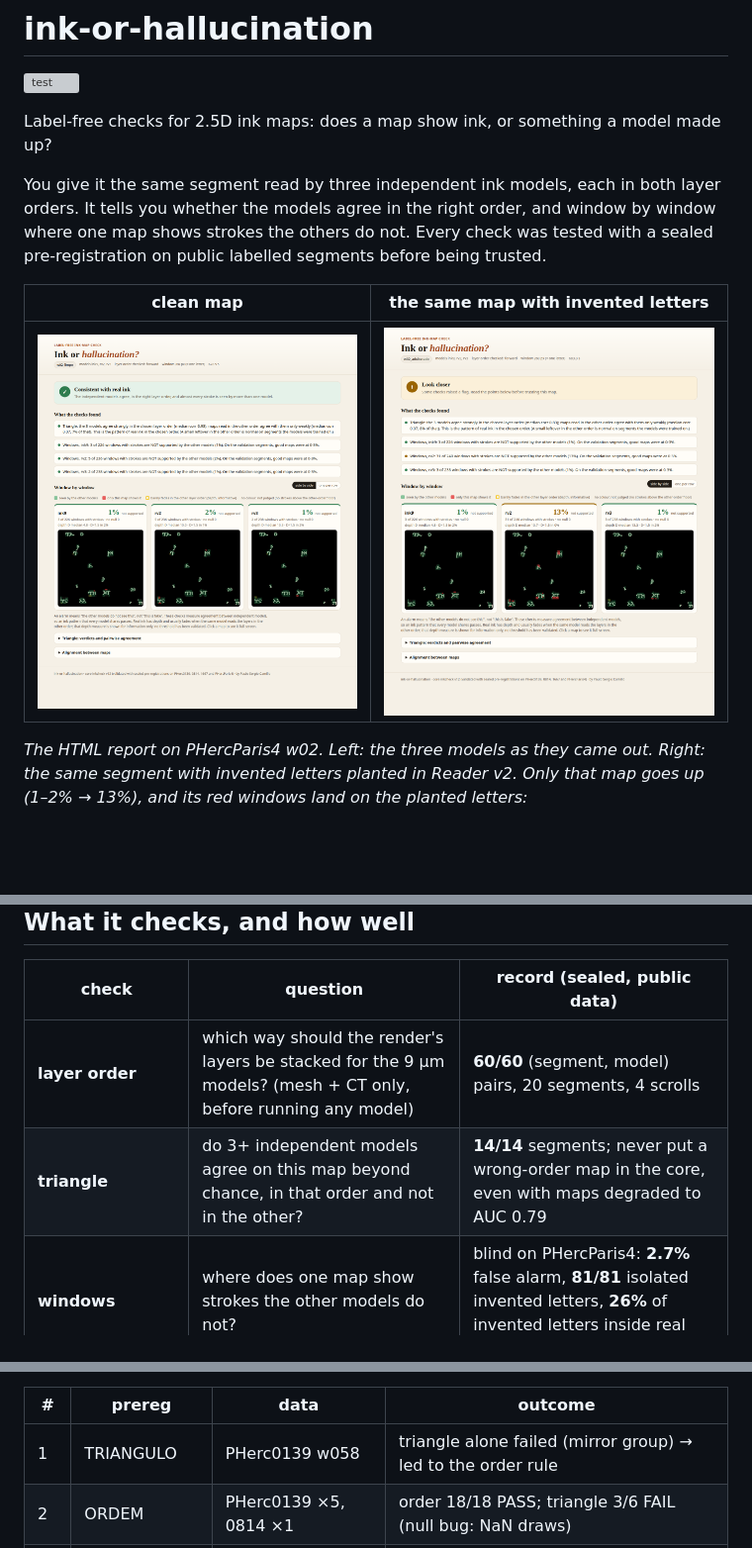
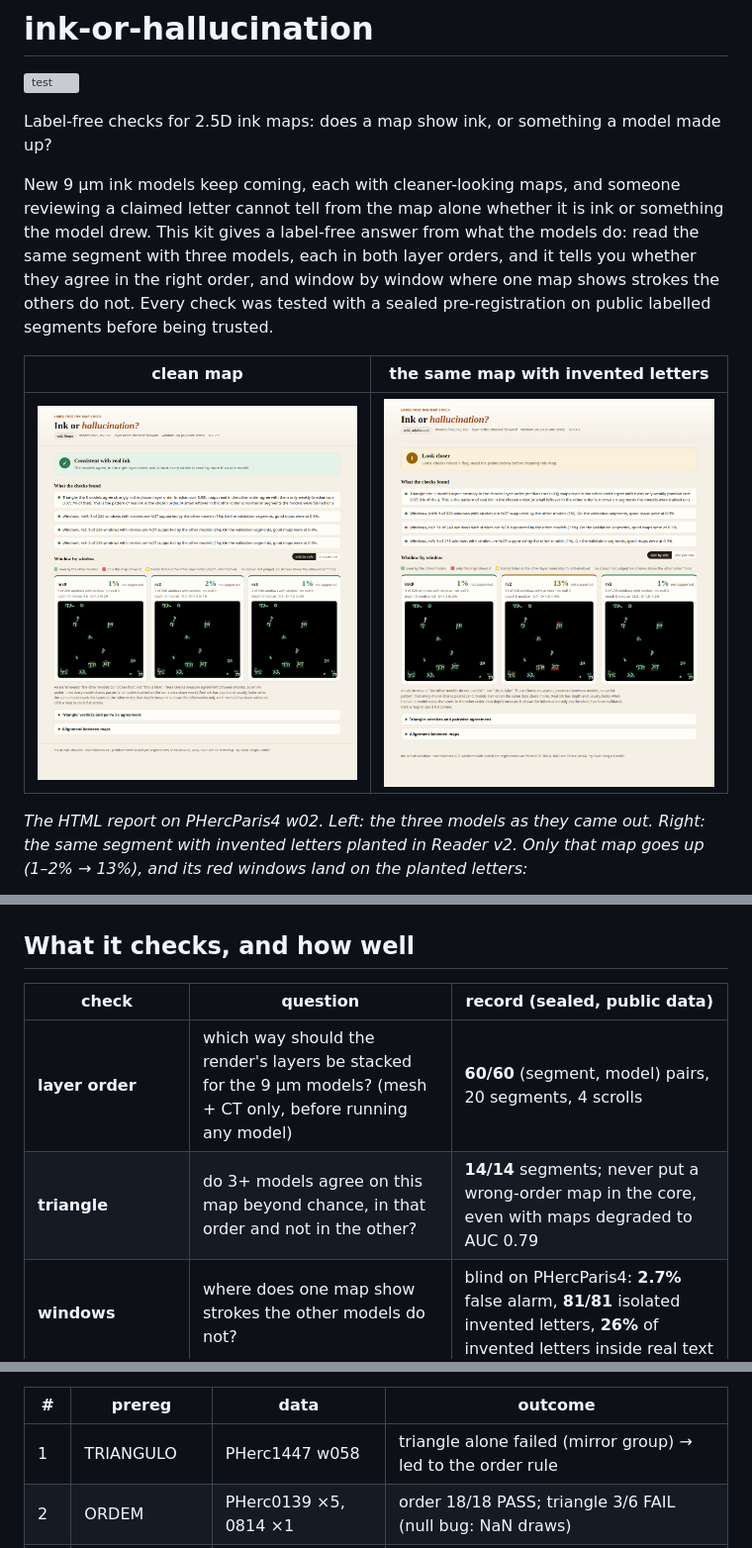
Before and after one commit to pscamillo/ink-or-hallucination, a Markdown page: README.md, 3 parts joined by grey strips. Shown at 99% size. Rendered like a GitHub page; pictures changed too: figures/report_clean.png, figures/report_tampered.png; folded sections open; blank space fills up the shorter version; grey boxes are pictures that could not be loaded.

```diff
--- a/README.md
+++ b/README.md
@@ -4,9 +4,11 @@
 
 Label-free checks for 2.5D ink maps: does a map show ink, or something a model made up?
 
-You give it the same segment read by three independent ink models, each in both layer orders. It tells you whether
-the models agree in the right order, and window by window where one map shows strokes the others do not. Every
-check was tested with a sealed pre-registration on public labelled segments before being trusted.
+New 9 µm ink models keep coming, each with cleaner-looking maps, and someone reviewing a claimed letter cannot tell
+from the map alone whether it is ink or something the model drew. This kit gives a label-free answer from what the
+models do: read the same segment with three models, each in both layer orders, and it tells you whether they agree
+in the right order, and window by window where one map shows strokes the others do not. Every check was tested with
+a sealed pre-registration on public labelled segments before being trusted.
 
 | clean map | the same map with invented letters |
 |---|---|
@@ -22,7 +24,7 @@ letters planted in Reader v2. Only that map goes up (1–2% → 13%), and its re
 | check | question | record (sealed, public data) |
 |---|---|---|
 | **layer order** | which way should the render's layers be stacked for the 9 µm models? (mesh + CT only, before running any model) | **60/60** (segment, model) pairs, 20 segments, 4 scrolls |
-| **triangle** | do 3+ independent models agree on this map beyond chance, in that order and not in the other? | **14/14** segments; never put a wrong-order map in the core, even with maps degraded to AUC 0.79 |
+| **triangle** | do 3+ models agree on this map beyond chance, in that order and not in the other? | **14/14** segments; never put a wrong-order map in the core, even with maps degraded to AUC 0.79 |
 | **windows** | where does one map show strokes the other models do not? | blind on PHercParis4: **2.7%** false alarm, **81/81** isolated invented letters, **26%** of invented letters inside real text |
 | **natural hallucinations** | does it flag the mistakes models make on their own? | where a model draws strokes and the label has no ink: flagged **28%** vs **1.6%** on real ink (18×, p ≈ 1e-87, blind) |
 | **depth** (informative) | does a stroke fade when the same model reads the layers in the other order? | real ink fades more than model-made strokes (AUC 0.76 blind; 0.65 on another set). Shown, not used for a verdict |
@@ -118,7 +124,7 @@ failures included. Each fix went into a new pre-registration on data the check h
 
 | # | prereg | data | outcome |
 |---|---|---|---|
-| 1 | TRIANGULO | PHerc0139 w058 | triangle alone failed (mirror group) → led to the order rule |
+| 1 | TRIANGULO | PHerc1447 w058 | triangle alone failed (mirror group) → led to the order rule |
 | 2 | ORDEM | PHerc0139 ×5, 0814 ×1 | order 18/18 PASS; triangle 3/6 FAIL (null bug: NaN draws) |
 | 3 | V3 | PHerc1667 ×6 | order 18/18 PASS; triangle 6/6 PASS after the fix |
 | 4 | V4 | PHerc1667 ×6 | blind probes isolated 6/6; partial invented letters not caught at map level |
```
Also changed, not shown: other parts of README.md (+12 -8 lines), figures/report_noink.png, 3 other files.
